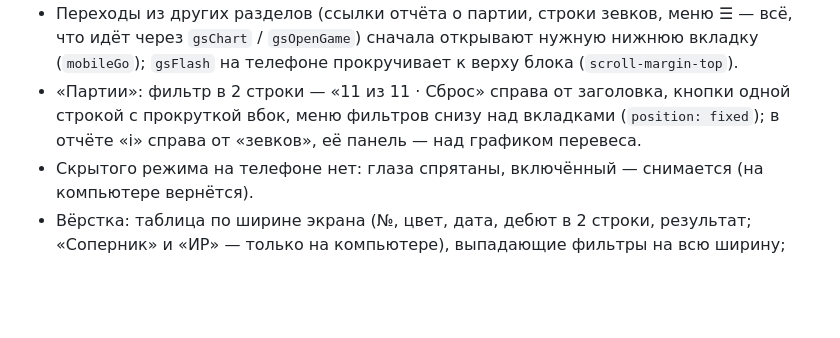
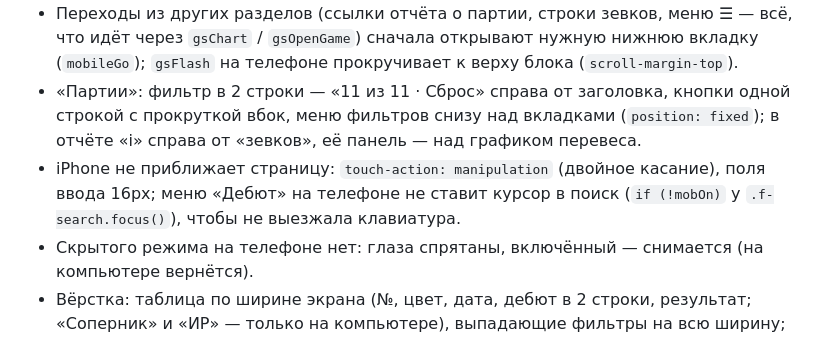
Before and after one commit to KvLGn/KvLGnChessProgress, a Markdown page: README.md, the part around the change. Drawn GitHub-style; blank space fills up the shorter version.

Commit message:
README: телефон — без увеличения страницы, поиск дебюта без клавиатуры
Co-Authored-By: Claude Opus 5.5 <noreply@anthropic.com>

```diff
--- a/README.md
+++ b/README.md
@@ -421,6 +421,8 @@ window.PUZZLES = { rating, total, history: [{day, date, rating}], themeNames: {f
   сначала открывают нужную нижнюю вкладку (`mobileGo`); `gsFlash` на телефоне прокручивает к верху блока (`scroll-margin-top`).
 - «Партии»: фильтр в 2 строки — «11 из 11 · Сброс» справа от заголовка, кнопки одной строкой с прокруткой вбок, меню фильтров снизу
   над вкладками (`position: fixed`); в отчёте «i» справа от «зевков», её панель — над графиком перевеса.
+- iPhone не приближает страницу: `touch-action: manipulation` (двойное касание), поля ввода 16px; меню «Дебют» на телефоне
+  не ставит курсор в поиск (`if (!mobOn)` у `.f-search.focus()`), чтобы не выезжала клавиатура.
 - Скрытого режима на телефоне нет: глаза спрятаны, включённый — снимается (на компьютере вернётся).
 - Вёрстка: таблица по ширине экрана (№, цвет, дата, дебют в 2 строки, результат; «Соперник» и «ИР» — только на компьютере), выпадающие
   фильтры на всю ширину; «Анализ» — партии лентой вбок, под доской ходы, ниже моменты; график ужат по ширине экрана, цифры под ним;
```
